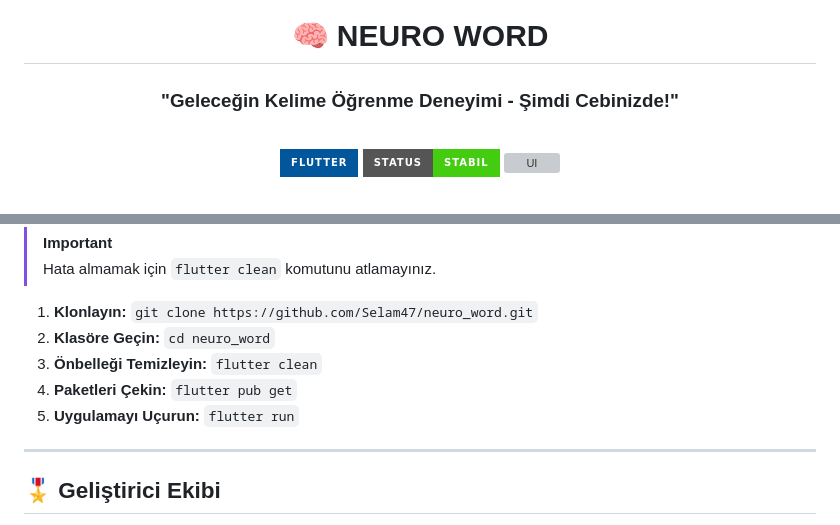
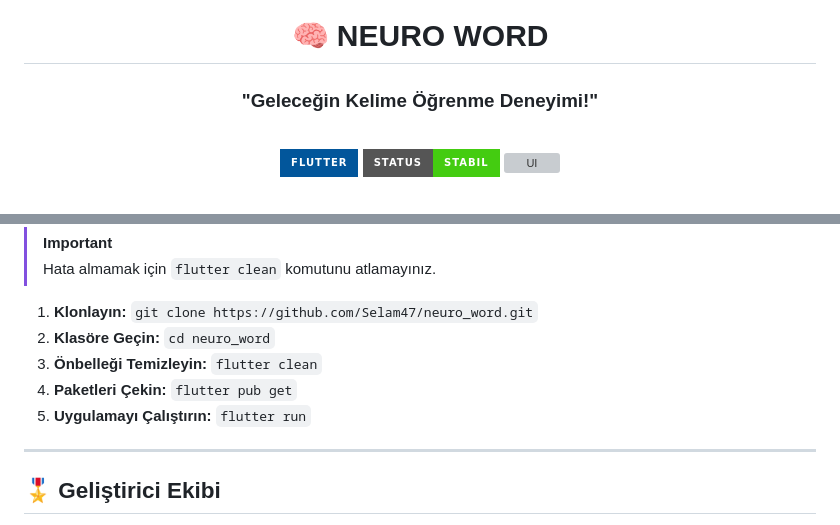
Before and after one commit to Selam47/neuro_word, a Markdown page: README.md, 2 parts joined by grey strips. GitHub-like rendering; badges without logos; grey boxes are pictures that could not be loaded.

```diff
--- a/README.md
+++ b/README.md
@@ -1,7 +1,7 @@
 <div align="center">
 
 # 🧠 NEURO WORD
-### "Geleceğin Kelime Öğrenme Deneyimi - Şimdi Cebinizde!"
+### "Geleceğin Kelime Öğrenme Deneyimi!"
 
 <br />
 
@@ -55,7 +55,7 @@ Projeyi yerel ortamınızda en yüksek performansta çalıştırmak için:
 2. **Klasöre Geçin:** `cd neuro_word`
 3. **Önbelleği Temizleyin:** `flutter clean`
 4. **Paketleri Çekin:** `flutter pub get`
-5. **Uygulamayı Uçurun:** `flutter run`
+5. **Uygulamayı Çalıştırın:** `flutter run`
 
 ---
 
```
